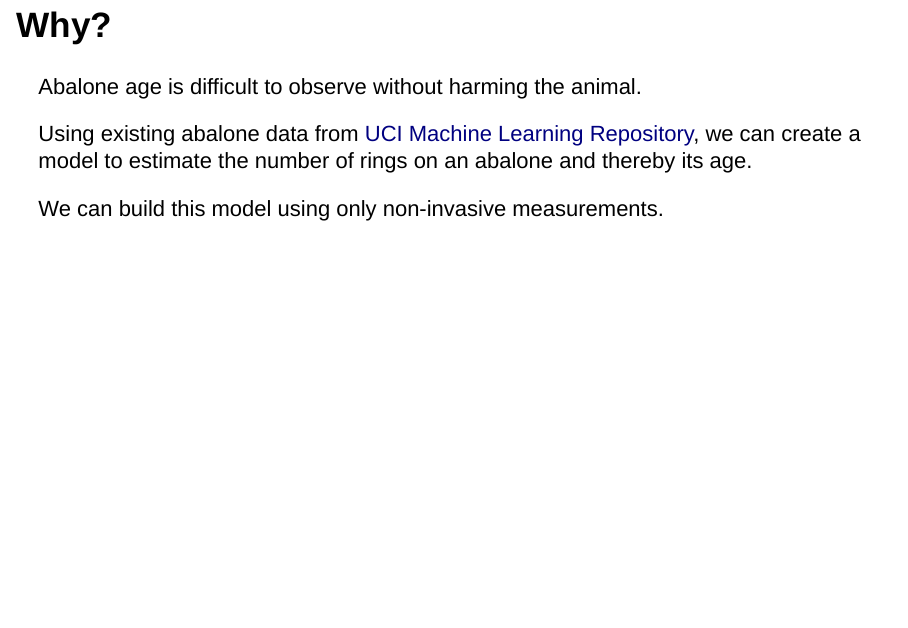
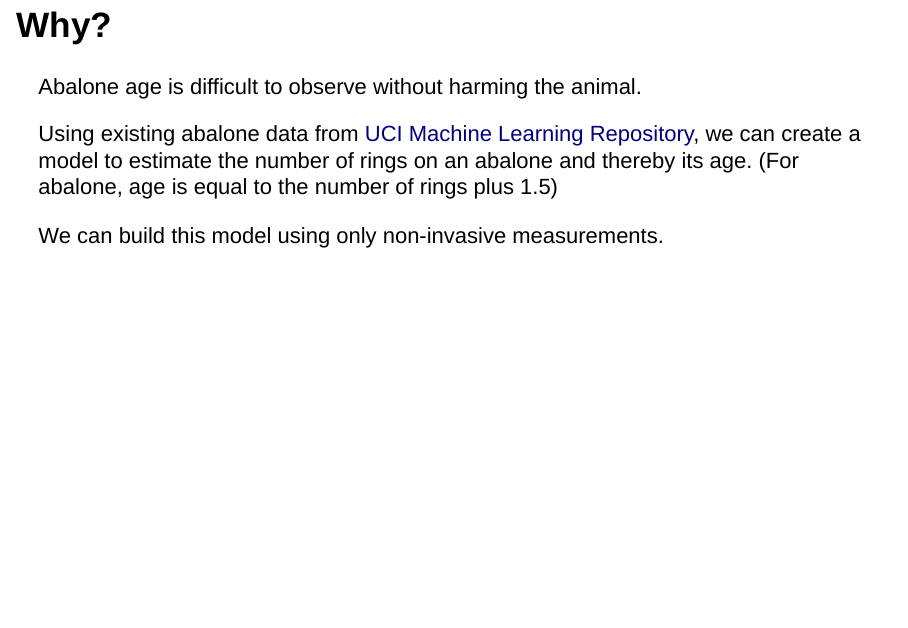
Before and after one commit to chanovin/dev_data_prod, an R Markdown document (wk4 proj/abalone_pitch.Rmd): page 2 of 6. Rendered offline with R 4.5, knitr and Pandoc, with nearby package versions; drawn as Slidy slides in place of the format the file asks for; some code elsewhere in the file could not run offline.

Commit message:
Update pitch slides

```diff
--- a/wk4 proj/abalone_pitch.Rmd
+++ b/wk4 proj/abalone_pitch.Rmd
@@ -22,7 +22,7 @@ library(e1071)
 Abalone age is difficult to observe without harming the animal.
 
 Using existing abalone data from [UCI Machine Learning Repository](https://archive.ics.uci.edu/ml/datasets/Abalone), we can create a model to estimate
-the number of rings on an abalone and thereby its age.
+the number of rings on an abalone and thereby its age. (For abalone, age is equal to the number of rings plus 1.5)
 
 We can build this model using only non-invasive measurements.
 
```
